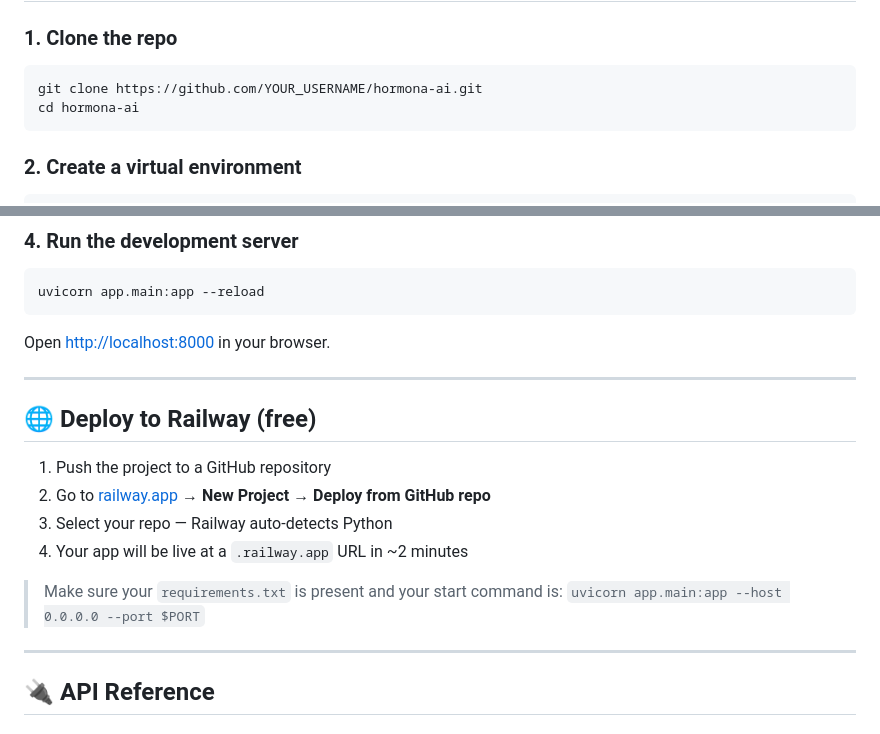
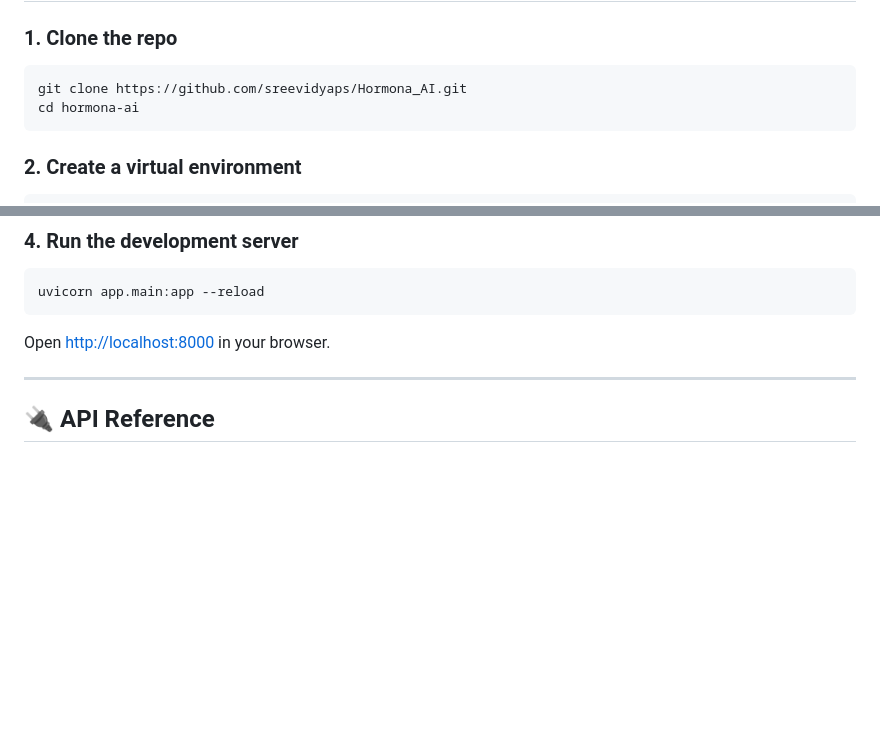
Before and after one commit to sreevidyaps/Hormona_AI, a Markdown page: README.md, 2 parts joined by grey strips. Drawn GitHub-style; blank space fills up the shorter version.

````diff
--- a/README.md
+++ b/README.md
@@ -58,7 +58,7 @@ hormona-ai/
 ### 1. Clone the repo
 
 ```bash
-git clone https://github.com/YOUR_USERNAME/hormona-ai.git
+git clone https://github.com/sreevidyaps/Hormona_AI.git
 cd hormona-ai
 ```
 
@@ -85,18 +85,6 @@ uvicorn app.main:app --reload
 ```
 
 Open [http://localhost:8000](http://localhost:8000) in your browser.
-
----
-
-## 🌐 Deploy to Railway (free)
-
-1. Push the project to a GitHub repository
-2. Go to [railway.app](https://railway.app) → **New Project → Deploy from GitHub repo**
-3. Select your repo — Railway auto-detects Python
-4. Your app will be live at a `.railway.app` URL in ~2 minutes
-
-> Make sure your `requirements.txt` is present and your start command is:
-> `uvicorn app.main:app --host 0.0.0.0 --port $PORT`
 
 ---
 
````
